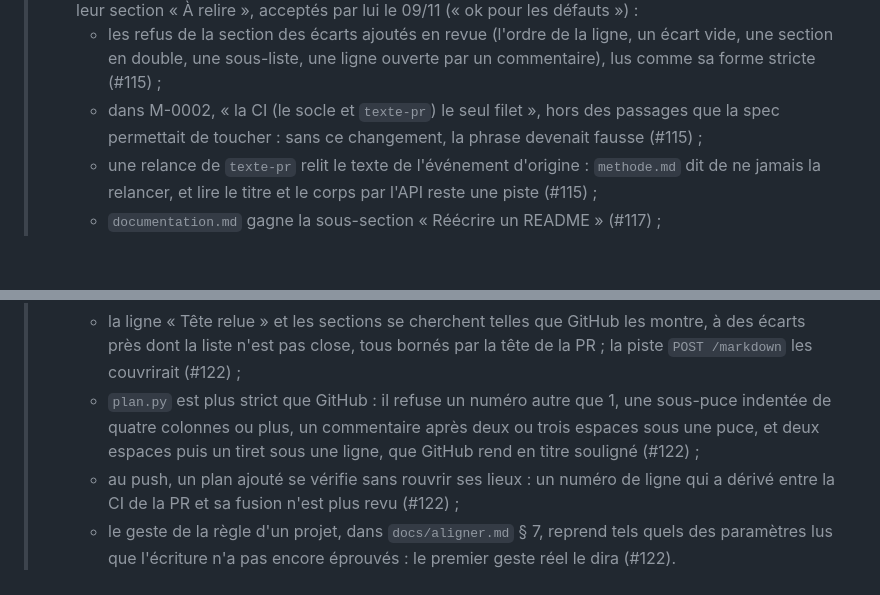
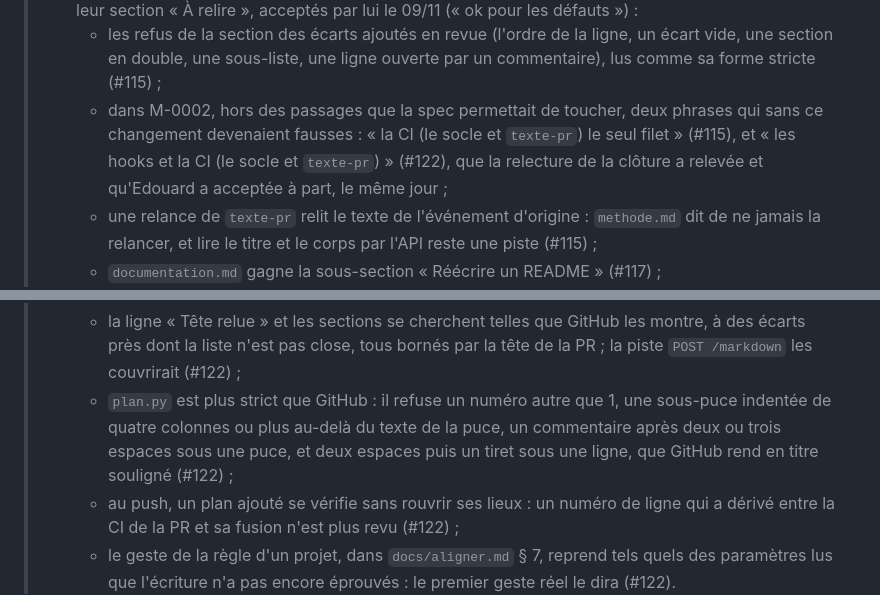
Before and after one commit to EdouardZemb/modele-projet, a Markdown page: docs/cadrage.md, 2 parts joined by grey strips. GitHub-like rendering; blank space fills up the shorter version.

Commit message:
docs: la ligne 51 de M-0002 et le seuil d'une sous-puce, dans le cadrage (#114)
La relecture de 65de77a a relevé deux points du report des choix « À relire » :
- #122 avait changé la ligne 51 de M-0002, hors des passages que permettait
  la spec, sans la soumettre ; Edouard l'a gardée le 09/11, et le choix 2
  nomme désormais les deux phrases ;
- le choix 14 compte les quatre colonnes d'une sous-puce au-delà du texte de
  la puce, comme le commentaire de SOUS_LISTE.

Partie de #114.

Co-Authored-By: Claude Opus 5.5 <noreply@anthropic.com>
Claude-Session: https://claude.ai/code/session_01C5TE8hmsCwFQ8W774fLcxV

```diff
--- a/docs/cadrage.md
+++ b/docs/cadrage.md
@@ -309,8 +309,10 @@
 >   - les refus de la section des écarts ajoutés en revue (l'ordre de la ligne, un écart vide, une
 >     section en double, une sous-liste, une ligne ouverte par un commentaire), lus comme sa forme
 >     stricte (#115) ;
->   - dans M-0002, « la CI (le socle et `texte-pr`) le seul filet », hors des passages que la spec
->     permettait de toucher : sans ce changement, la phrase devenait fausse (#115) ;
+>   - dans M-0002, hors des passages que la spec permettait de toucher, deux phrases qui sans ce
+>     changement devenaient fausses : « la CI (le socle et `texte-pr`) le seul filet » (#115), et
+>     « les hooks et la CI (le socle et `texte-pr`) » (#122), que la relecture de la clôture a
+>     relevée et qu'Edouard a acceptée à part, le même jour ;
 >   - une relance de `texte-pr` relit le texte de l'événement d'origine : `methode.md` dit de ne
 >     jamais la relancer, et lire le titre et le corps par l'API reste une piste (#115) ;
 >   - `documentation.md` gagne la sous-section « Réécrire un README » (#117) ;
@@ -335,8 +337,9 @@
 >     écarts près dont la liste n'est pas close, tous bornés par la tête de la PR ; la piste
 >     `POST /markdown` les couvrirait (#122) ;
 >   - `plan.py` est plus strict que GitHub : il refuse un numéro autre que 1, une sous-puce
->     indentée de quatre colonnes ou plus, un commentaire après deux ou trois espaces sous une
->     puce, et deux espaces puis un tiret sous une ligne, que GitHub rend en titre souligné (#122) ;
+>     indentée de quatre colonnes ou plus au-delà du texte de la puce, un commentaire après deux
+>     ou trois espaces sous une puce, et deux espaces puis un tiret sous une ligne, que GitHub
+>     rend en titre souligné (#122) ;
 >   - au push, un plan ajouté se vérifie sans rouvrir ses lieux : un numéro de ligne qui a dérivé
 >     entre la CI de la PR et sa fusion n'est plus revu (#122) ;
 >   - le geste de la règle d'un projet, dans `docs/aligner.md` § 7, reprend tels quels des
```
